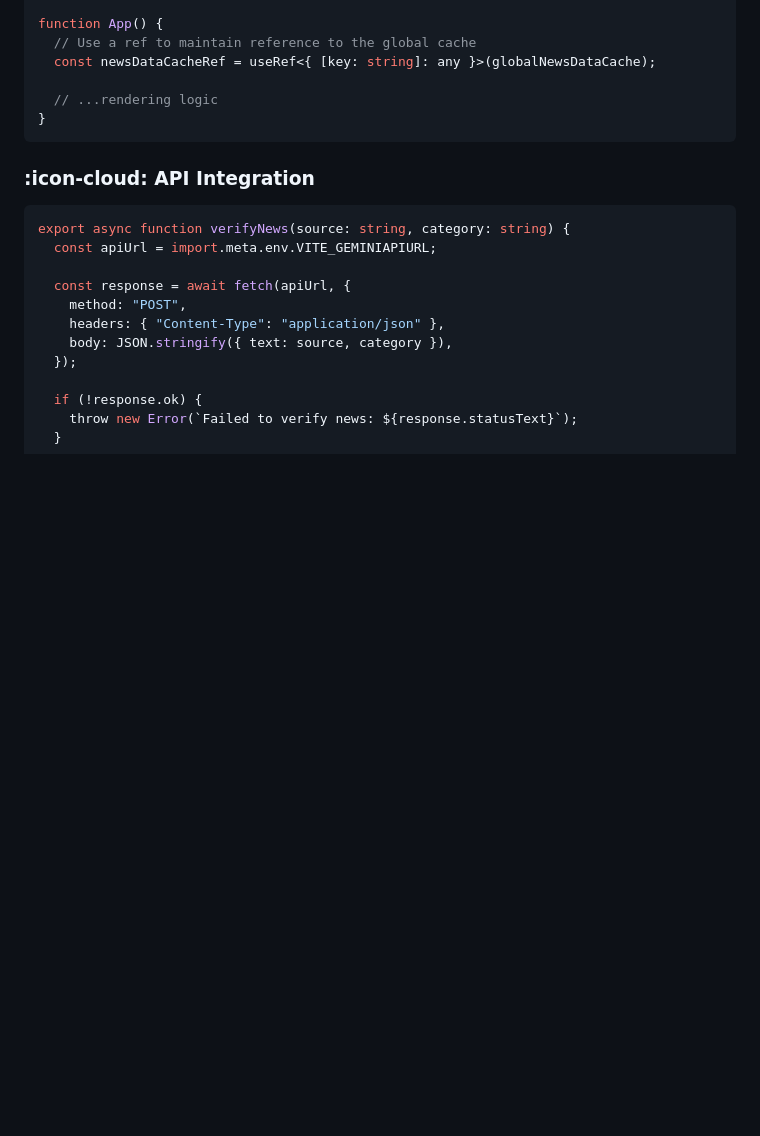
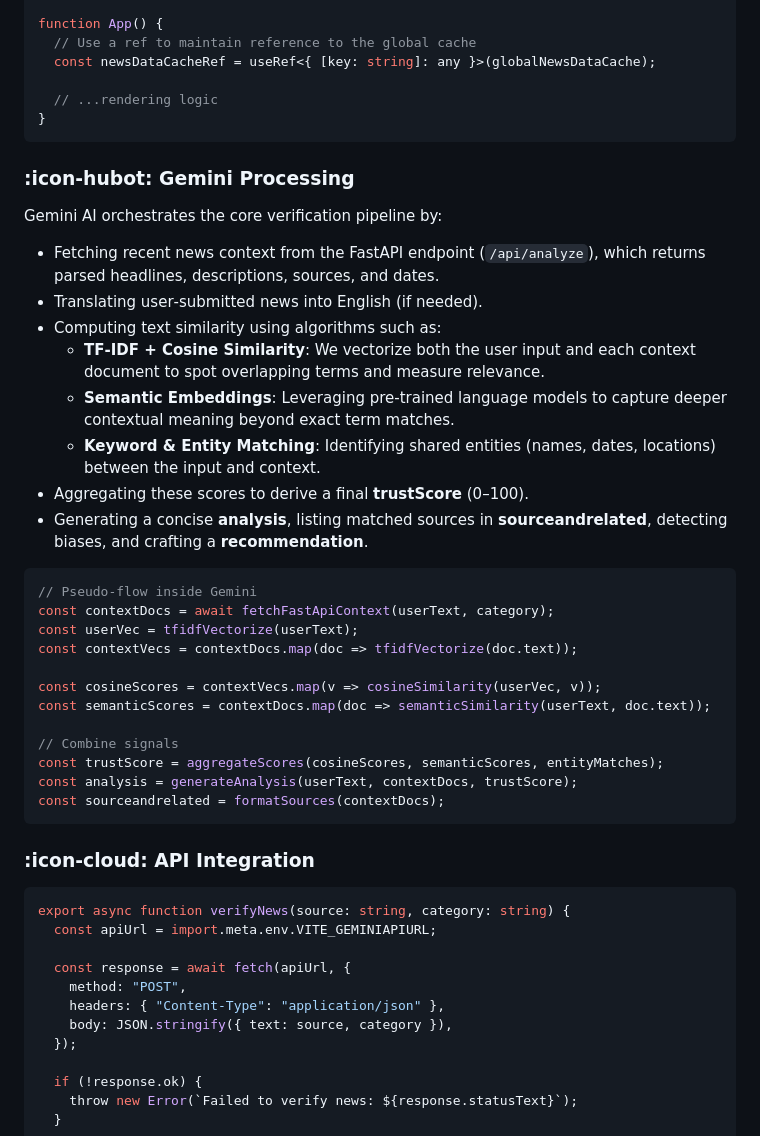
Before and after one commit to 0xarchit/Docs-Hosting, a Markdown page: FakeNews.md, the part around the change. Drawn GitHub-style; blank space fills up the shorter version.

Commit message:
Add Gemini processing section detailing news verification pipeline and algorithms

````diff
--- a/FakeNews.md
+++ b/FakeNews.md
@@ -222,6 +222,33 @@ function App() {
 }
 ```
 
+### :icon-hubot: Gemini Processing
+
+Gemini AI orchestrates the core verification pipeline by:
+- Fetching recent news context from the FastAPI endpoint (`/api/analyze`), which returns parsed headlines, descriptions, sources, and dates.
+- Translating user‑submitted news into English (if needed).
+- Computing text similarity using algorithms such as:
+  - **TF‑IDF + Cosine Similarity**: We vectorize both the user input and each context document to spot overlapping terms and measure relevance.
+  - **Semantic Embeddings**: Leveraging pre‑trained language models to capture deeper contextual meaning beyond exact term matches.
+  - **Keyword & Entity Matching**: Identifying shared entities (names, dates, locations) between the input and context.
+- Aggregating these scores to derive a final **trustScore** (0–100).
+- Generating a concise **analysis**, listing matched sources in **sourceandrelated**, detecting biases, and crafting a **recommendation**.
+
+```typescript
+// Pseudo‑flow inside Gemini
+const contextDocs = await fetchFastApiContext(userText, category);
+const userVec = tfidfVectorize(userText);
+const contextVecs = contextDocs.map(doc => tfidfVectorize(doc.text));
+
+const cosineScores = contextVecs.map(v => cosineSimilarity(userVec, v));
+const semanticScores = contextDocs.map(doc => semanticSimilarity(userText, doc.text));
+
+// Combine signals
+const trustScore = aggregateScores(cosineScores, semanticScores, entityMatches);
+const analysis = generateAnalysis(userText, contextDocs, trustScore);
+const sourceandrelated = formatSources(contextDocs);
+```
+
 ### :icon-cloud: API Integration
 ```typescript
 export async function verifyNews(source: string, category: string) {
````
